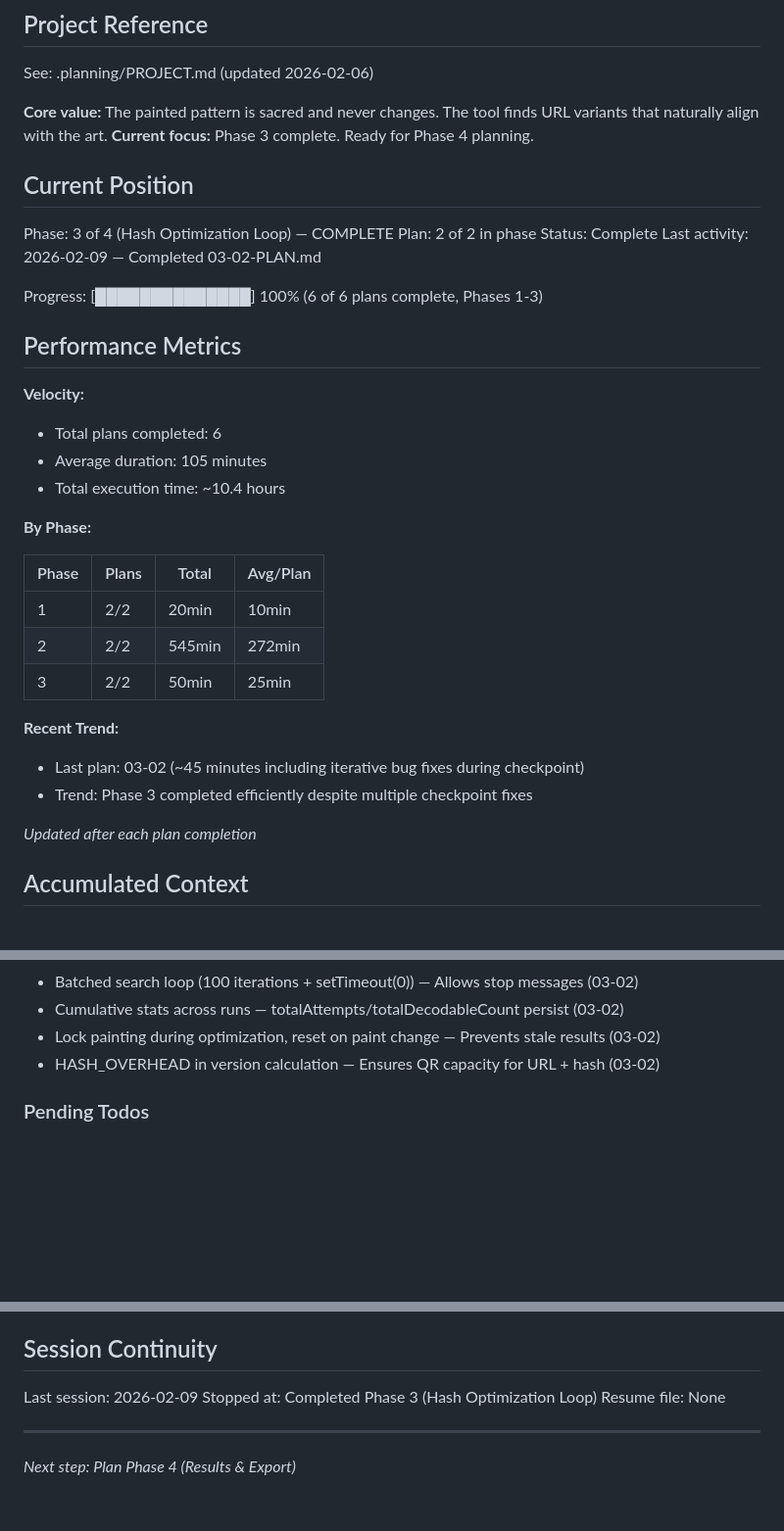
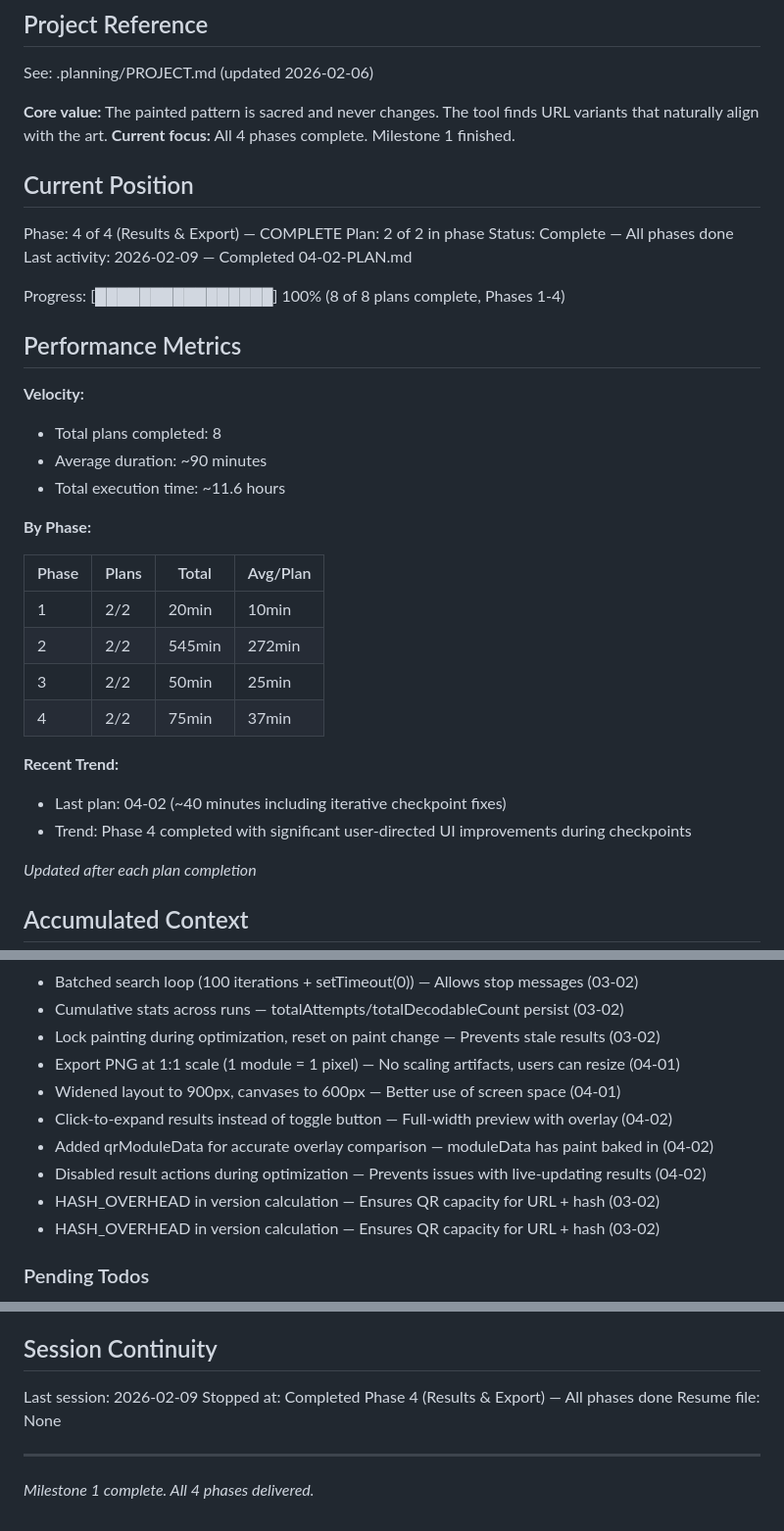
Before and after one commit to baxerus/Artistic-QR-Code-Generator, a Markdown page: .planning/STATE.md, 3 parts joined by grey strips. Shown at 98% size. Drawn GitHub-style; blank space fills up the shorter version.

Commit message:
docs(04): mark Phase 4 and milestone complete
All 4 phases done: 8/8 plans complete.
Updated roadmap progress table and state file.

Co-Authored-By: Claude Opus 4.6 <noreply@anthropic.com>

```diff
--- a/.planning/STATE.md
+++ b/.planning/STATE.md
@@ -5,23 +5,23 @@
 See: .planning/PROJECT.md (updated 2026-02-06)
 
 **Core value:** The painted pattern is sacred and never changes. The tool finds URL variants that naturally align with the art.
-**Current focus:** Phase 3 complete. Ready for Phase 4 planning.
+**Current focus:** All 4 phases complete. Milestone 1 finished.
 
 ## Current Position
 
-Phase: 3 of 4 (Hash Optimization Loop) — COMPLETE
+Phase: 4 of 4 (Results & Export) — COMPLETE
 Plan: 2 of 2 in phase
-Status: Complete
-Last activity: 2026-02-09 — Completed 03-02-PLAN.md
+Status: Complete — All phases done
+Last activity: 2026-02-09 — Completed 04-02-PLAN.md
 
-Progress: [██████████████] 100% (6 of 6 plans complete, Phases 1-3)
+Progress: [████████████████] 100% (8 of 8 plans complete, Phases 1-4)
 
 ## Performance Metrics
 
 **Velocity:**
-- Total plans completed: 6
-- Average duration: 105 minutes
-- Total execution time: ~10.4 hours
+- Total plans completed: 8
+- Average duration: ~90 minutes
+- Total execution time: ~11.6 hours
 
 **By Phase:**
 
@@ -30,10 +30,11 @@ Progress: [██████████████] 100% (6 of 6 plans comple
 | 1 | 2/2 | 20min | 10min |
 | 2 | 2/2 | 545min | 272min |
 | 3 | 2/2 | 50min | 25min |
+| 4 | 2/2 | 75min | 37min |
 
 **Recent Trend:**
-- Last plan: 03-02 (~45 minutes including iterative bug fixes during checkpoint)
-- Trend: Phase 3 completed efficiently despite multiple checkpoint fixes
+- Last plan: 04-02 (~40 minutes including iterative checkpoint fixes)
+- Trend: Phase 4 completed with significant user-directed UI improvements during checkpoints
 
 *Updated after each plan completion*
 
@@ -71,6 +72,12 @@ Recent decisions affecting current work:
 - Batched search loop (100 iterations + setTimeout(0)) — Allows stop messages (03-02)
 - Cumulative stats across runs — totalAttempts/totalDecodableCount persist (03-02)
 - Lock painting during optimization, reset on paint change — Prevents stale results (03-02)
+- Export PNG at 1:1 scale (1 module = 1 pixel) — No scaling artifacts, users can resize (04-01)
+- Widened layout to 900px, canvases to 600px — Better use of screen space (04-01)
+- Click-to-expand results instead of toggle button — Full-width preview with overlay (04-02)
+- Added qrModuleData for accurate overlay comparison — moduleData has paint baked in (04-02)
+- Disabled result actions during optimization — Prevents issues with live-updating results (04-02)
+- HASH_OVERHEAD in version calculation — Ensures QR capacity for URL + hash (03-02)
 - HASH_OVERHEAD in version calculation — Ensures QR capacity for URL + hash (03-02)
 
 ### Pending Todos
@@ -95,8 +102,8 @@ None.
 ## Session Continuity
 
 Last session: 2026-02-09
-Stopped at: Completed Phase 3 (Hash Optimization Loop)
+Stopped at: Completed Phase 4 (Results & Export) — All phases done
 Resume file: None
 
 ---
-*Next step: Plan Phase 4 (Results & Export)*
+*Milestone 1 complete. All 4 phases delivered.*
```
Also changed, not shown: .planning/ROADMAP.md (+4 -4 lines).
